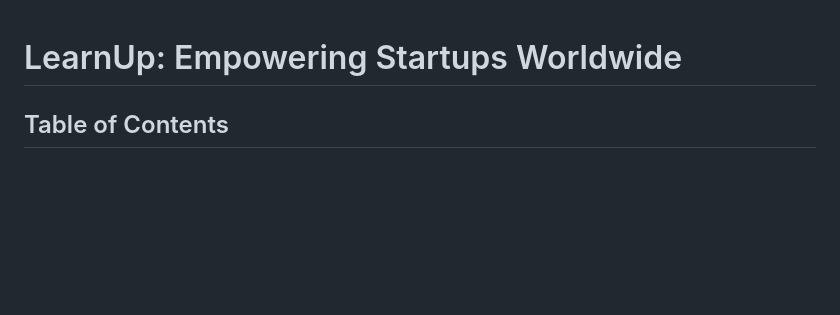
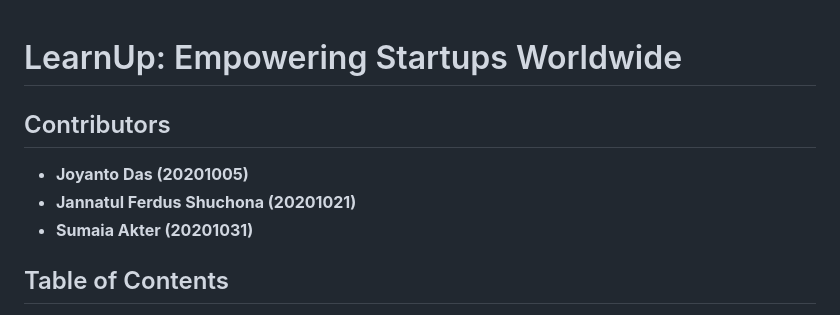
Before and after one commit to JoyontoJoyXD/LearnUp, a Markdown page: README.md, the part around the change. GitHub-like rendering; blank space fills up the shorter version.

```diff
--- a/README.md
+++ b/README.md
@@ -1,5 +1,10 @@
 
 # LearnUp: Empowering Startups Worldwide
+
+## Contributors
+- **Joyanto Das (20201005)**
+- **Jannatul Ferdus Shuchona (20201021)**
+- **Sumaia Akter (20201031)**
 
 ## Table of Contents
 
```
